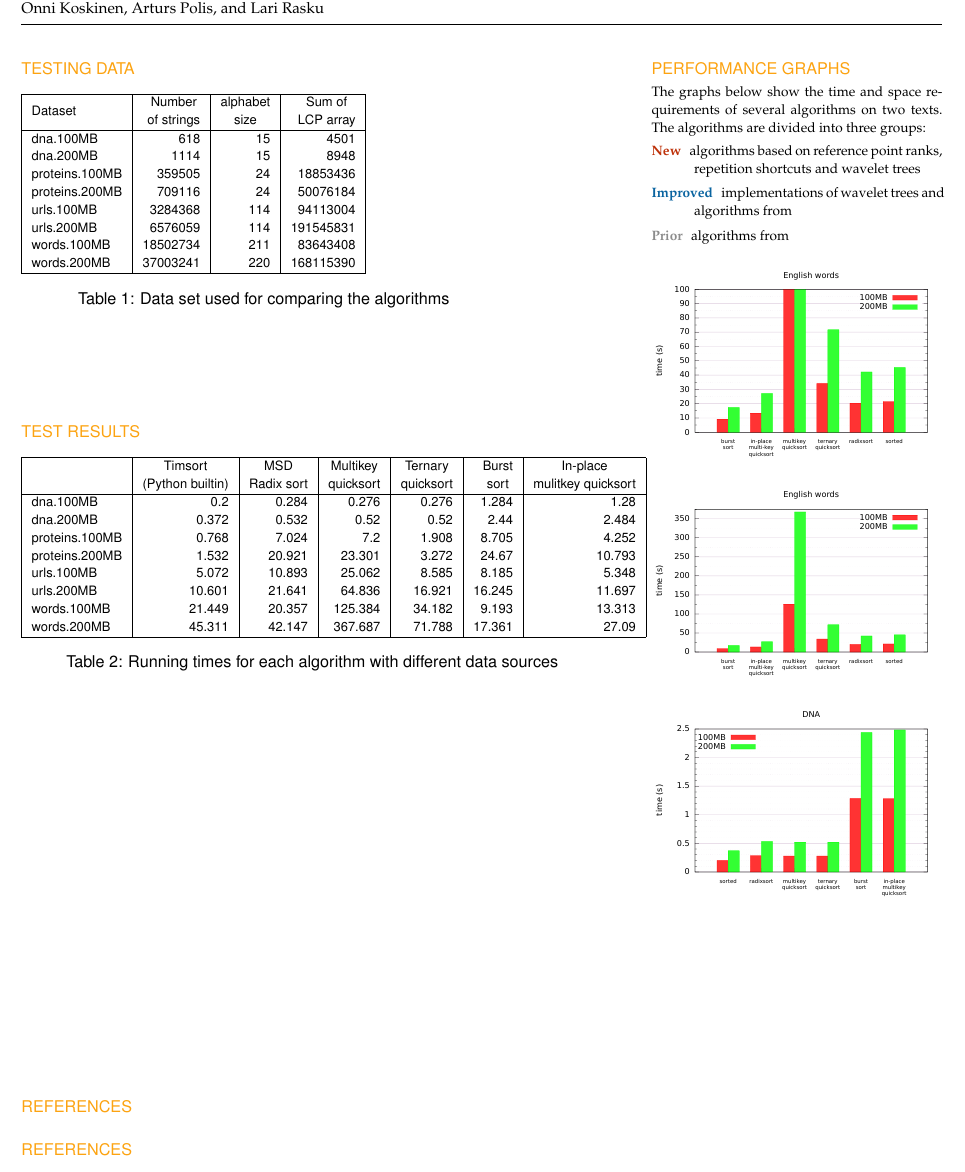
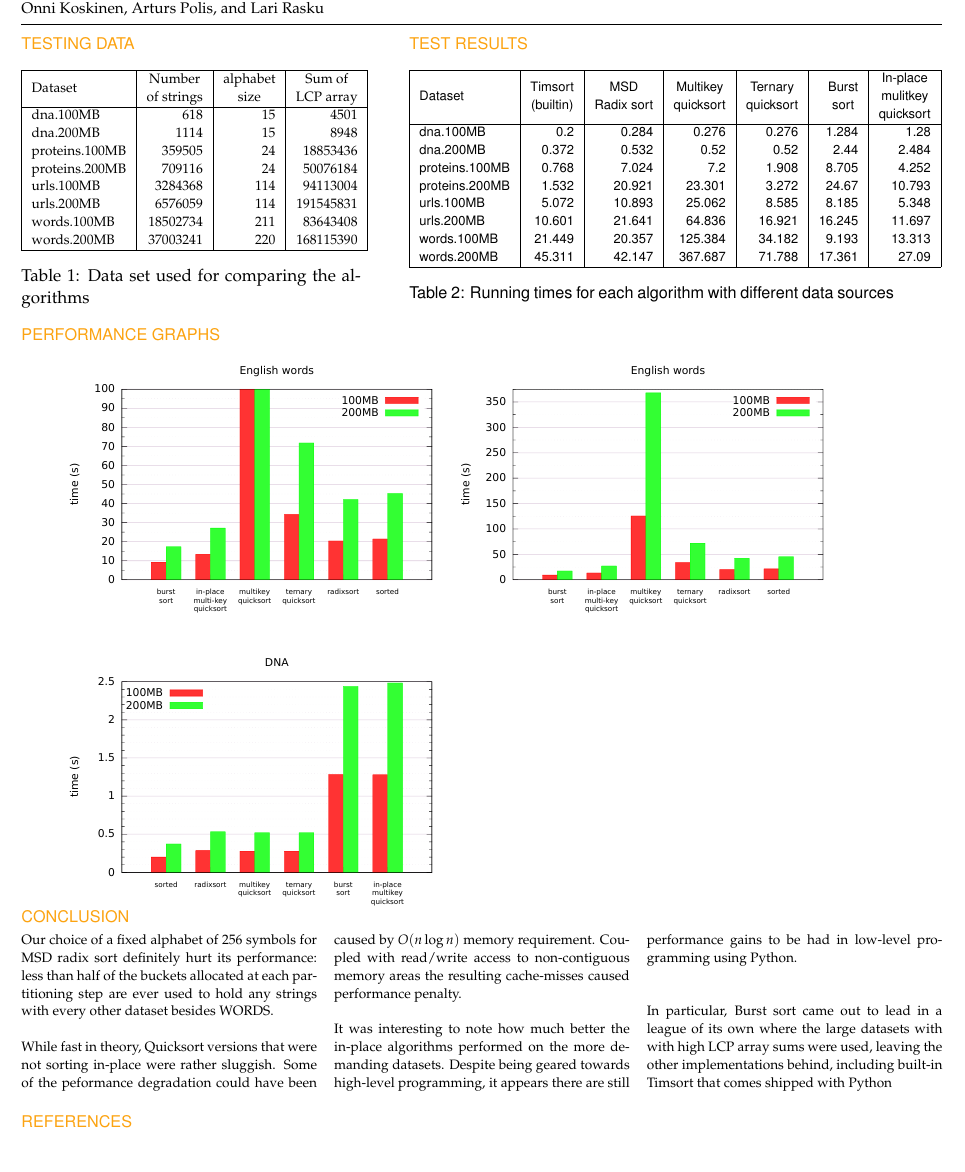
Before and after one commit to arpol/spa, a LaTeX document (poster2.tex, which reads sections/conclusions.tex, sections/experimental_data.tex, sections/resultsdata.tex): part of the page, cut so that both start at the same text, the shorter picture padded with empty space. Compiled offline with pdfLaTeX.

Commit message:
Added and expanded conclusions. Rearranged figures and tables

```diff
--- /dev/null
+++ b/sections/conclusions.tex
@@ -0,0 +1,17 @@
+ {\sffamily\normalsize{\color{sciorange}CONCLUSION}}\vspace{-7mm}\small\\
+ \footnotesize
+\begin{multicols}{3}
+Our choice of a fixed alphabet of $256$ symbols for MSD radix sort definitely
+hurt its performance: less than half of the buckets allocated at each
+partitioning step are ever used to hold any strings with every other dataset
+besides WORDS.\\
+
+While fast in theory, Quicksort versions that were not sorting in-place were rather sluggish. Some of the peformance degradation could have been caused by $O(n \log n)$  memory requirement. Coupled with read/write access to non-contiguous memory areas the resulting cache-misses caused performance penalty.\\
+
+It was interesting to note how much better the in-place algorithms performed on
+the more demanding datasets.  Despite being geared towards high-level
+programming, it appears there are still performance gains to be had in
+low-level programming using Python.\\
+
+In particular, Burst sort came out to lead in a league of its own where the large datasets with with high LCP array sums were used, leaving the other implementations behind, including built-in Timsort that comes shipped with Python
+\end{multicols}
--- a/sections/experimental_data.tex
+++ b/sections/experimental_data.tex
@@ -1,17 +1,8 @@
-{\sffamily\normalsize{\color{sciorange} PERFORMANCE GRAPHS}}\vspace{1mm}\\
+{\sffamily\normalsize{\color{sciorange} PERFORMANCE GRAPHS}}\vspace{-3mm}\\
 \footnotesize
-The graphs below show the time and space requirements of several
-algorithms on two texts.  The algorithms are divided
-into three groups:
-\begin{description}
-\item[\color{new}New] algorithms based on reference point ranks, repetition
-shortcuts and wavelet trees
-\item[\color{improved}Improved] implementations of wavelet trees and
-algorithms from
-\item[\color{prior}Prior] algorithms from
-\end{description}
-\vspace{2mm}
 %TODO move these to figures folder
-\includegraphics[width=60mm]{words-0-100.pdf}
-\includegraphics[width=60mm]{words-0-400.pdf}
-\includegraphics[width=60mm]{dna.pdf}
+\begin{quote}
+\includegraphics[width=80mm]{words-0-100.pdf}
+\includegraphics[width=80mm]{words-0-400.pdf}\\
+\includegraphics[width=80mm]{dna.pdf}
+\end{quote}
--- a/sections/resultsdata.tex
+++ b/sections/resultsdata.tex
@@ -3,7 +3,7 @@
 \begin{table}
    \begin{tabular}{| l | r | r | r | r | r | r |}
    \hline
-    & \specialcell{Timsort\\(Python builtin)}& \specialcell{MSD \\Radix sort} & \specialcell{Multikey\\ quicksort}&\specialcell{Ternary \\quicksort} & \specialcell{Burst \\ sort}  &  \specialcell{In-place \\ mulitkey quicksort}\\
+    Dataset & \specialcell{Timsort\\ (builtin)}& \specialcell{MSD \\Radix sort} & \specialcell{Multikey\\ quicksort}&\specialcell{Ternary \\quicksort} & \specialcell{Burst \\ sort}  &  \specialcell{In-place \\ \specialcell{mulitkey \\quicksort}}\\
     \hline
     dna.100MB&          0.2&        0.284&      0.276&      0.276&      1.284&      1.28\\
     dna.200MB&          0.372&      0.532&      0.52&       0.52&       2.44&       2.484\\
```
Also changed, not shown: poster.tex (+7 -13 lines), poster2.tex (+10 -10 lines), sections/algorithms.tex (+2 -2 lines), sections/dataset.tex (+3 -1 lines), sections/testdata.tex (+1 -2 lines), poster.bbl, poster.pdf, poster2.pdf.
